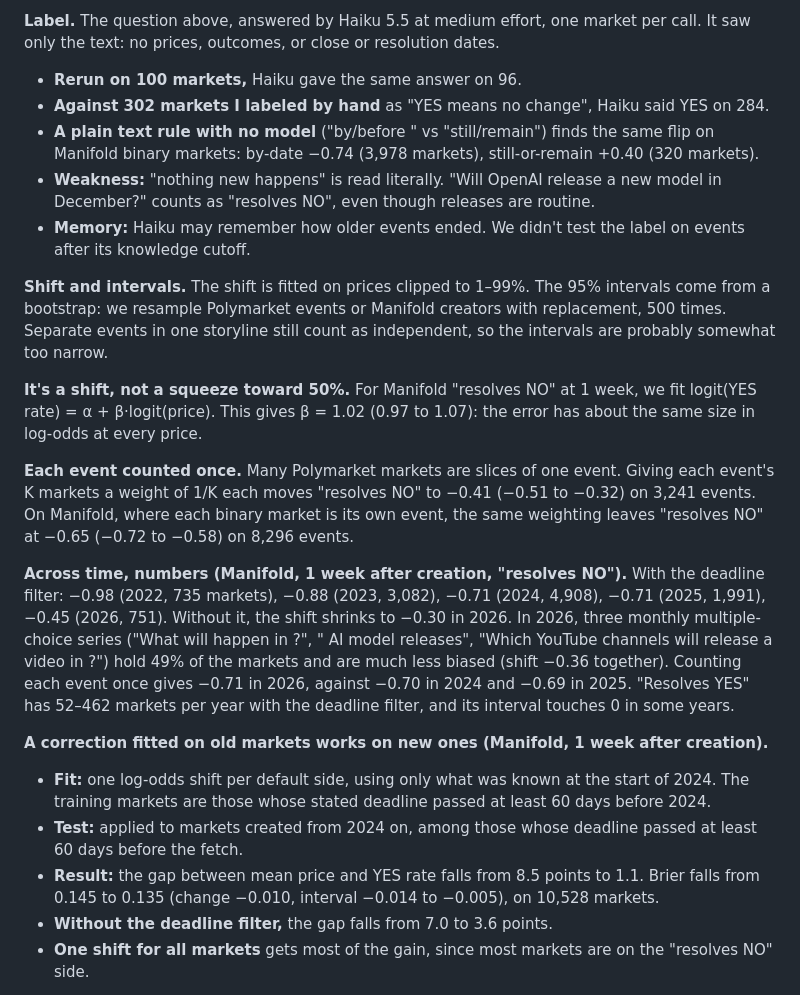
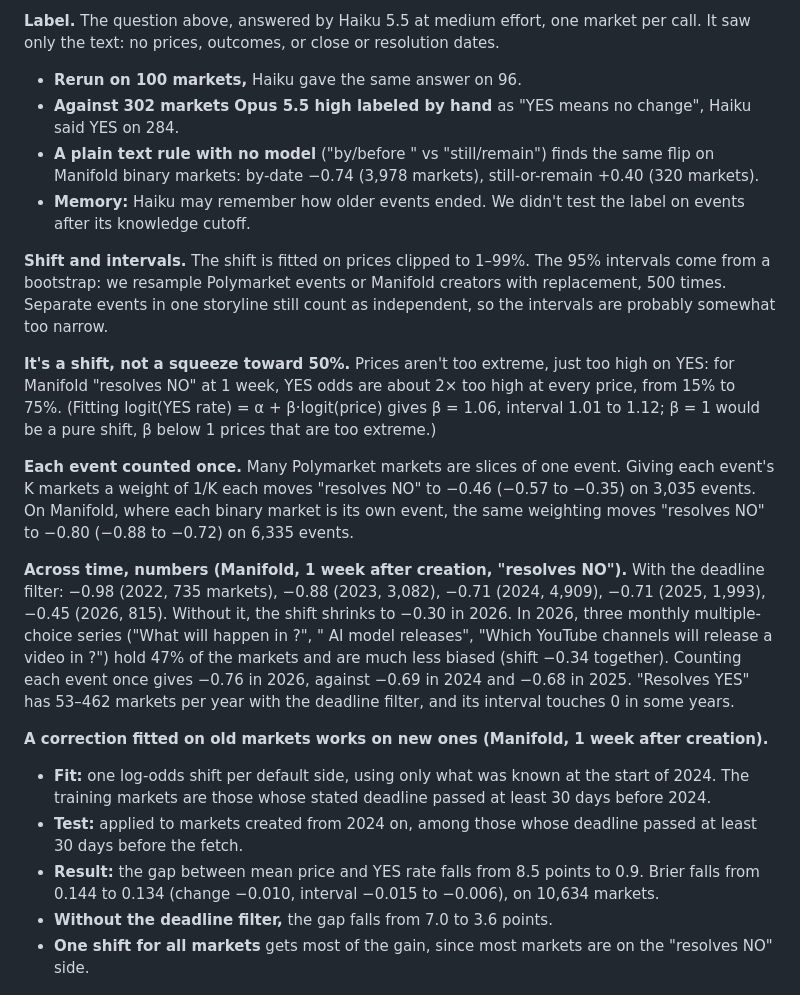
Before and after one commit to nape662/prediction_markets_calibration, a Markdown page: lw_bias.md, the part around one of its changes. GitHub-like rendering.

```diff
--- a/lw_bias.md
+++ b/lw_bias.md
@@ -80,23 +74,22 @@ Where nothing happening means YES, YES is underpriced in every year, but there a
 
 **Label.** The question above, answered by Haiku 5.5 at medium effort, one market per call. It saw only the text: no prices, outcomes, or close or resolution dates.
 - **Rerun on 100 markets,** Haiku gave the same answer on 96.
-- **Against 302 markets I labeled by hand** as "YES means no change", Haiku said YES on 284.
+- **Against 302 markets Opus 5.5 high labeled by hand** as "YES means no change", Haiku said YES on 284.
 - **A plain text rule with no model** ("by/before <date>" vs "still/remain") finds the same flip on Manifold binary markets: by-date −0.74 (3,978 markets), still-or-remain +0.40 (320 markets).
-- **Weakness:** "nothing new happens" is read literally. "Will OpenAI release a new model in December?" counts as "resolves NO", even though releases are routine.
 - **Memory:** Haiku may remember how older events ended. We didn't test the label on events after its knowledge cutoff.
 
 **Shift and intervals.** The shift is fitted on prices clipped to 1–99%. The 95% intervals come from a bootstrap: we resample Polymarket events or Manifold creators with replacement, 500 times. Separate events in one storyline still count as independent, so the intervals are probably somewhat too narrow.
 
-**It's a shift, not a squeeze toward 50%.** For Manifold "resolves NO" at 1 week, we fit logit(YES rate) = α + β·logit(price). This gives β = 1.02 (0.97 to 1.07): the error has about the same size in log-odds at every price.
+**It's a shift, not a squeeze toward 50%.** Prices aren't too extreme, just too high on YES: for Manifold "resolves NO" at 1 week, YES odds are about 2× too high at every price, from 15% to 75%. (Fitting logit(YES rate) = α + β·logit(price) gives β = 1.06, interval 1.01 to 1.12; β = 1 would be a pure shift, β below 1 prices that are too extreme.)
 
-**Each event counted once.** Many Polymarket markets are slices of one event. Giving each event's K markets a weight of 1/K each moves "resolves NO" to −0.41 (−0.51 to −0.32) on 3,241 events. On Manifold, where each binary market is its own event, the same weighting leaves "resolves NO" at −0.65 (−0.72 to −0.58) on 8,296 events.
+**Each event counted once.** Many Polymarket markets are slices of one event. Giving each event's K markets a weight of 1/K each moves "resolves NO" to −0.46 (−0.57 to −0.35) on 3,035 events. On Manifold, where each binary market is its own event, the same weighting moves "resolves NO" to −0.80 (−0.88 to −0.72) on 6,335 events.
 
-**Across time, numbers (Manifold, 1 week after creation, "resolves NO").** With the deadline filter: −0.98 (2022, 735 markets), −0.88 (2023, 3,082), −0.71 (2024, 4,908), −0.71 (2025, 1,991), −0.45 (2026, 751). Without it, the shift shrinks to −0.30 in 2026. In 2026, three monthly multiple-choice series ("What will happen in <month>?", "<Month> AI model releases", "Which YouTube channels will release a video in <month>?") hold 49% of the markets and are much less biased (shift −0.36 together). Counting each event once gives −0.71 in 2026, against −0.70 in 2024 and −0.69 in 2025. "Resolves YES" has 52–462 markets per year with the deadline filter, and its interval touches 0 in some years.
+**Across time, numbers (Manifold, 1 week after creation, "resolves NO").** With the deadline filter: −0.98 (2022, 735 markets), −0.88 (2023, 3,082), −0.71 (2024, 4,909), −0.71 (2025, 1,993), −0.45 (2026, 815). Without it, the shift shrinks to −0.30 in 2026. In 2026, three monthly multiple-choice series ("What will happen in <month>?", "<Month> AI model releases", "Which YouTube channels will release a video in <month>?") hold 47% of the markets and are much less biased (shift −0.34 together). Counting each event once gives −0.76 in 2026, against −0.69 in 2024 and −0.68 in 2025. "Resolves YES" has 53–462 markets per year with the deadline filter, and its interval touches 0 in some years.
 
 **A correction fitted on old markets works on new ones (Manifold, 1 week after creation).**
-- **Fit:** one log-odds shift per default side, using only what was known at the start of 2024. The training markets are those whose stated deadline passed at least 60 days before 2024.
-- **Test:** applied to markets created from 2024 on, among those whose deadline passed at least 60 days before the fetch.
-- **Result:** the gap between mean price and YES rate falls from 8.5 points to 1.1. Brier falls from 0.145 to 0.135 (change −0.010, interval −0.014 to −0.005), on 10,528 markets.
+- **Fit:** one log-odds shift per default side, using only what was known at the start of 2024. The training markets are those whose stated deadline passed at least 30 days before 2024.
+- **Test:** applied to markets created from 2024 on, among those whose deadline passed at least 30 days before the fetch.
+- **Result:** the gap between mean price and YES rate falls from 8.5 points to 0.9. Brier falls from 0.144 to 0.134 (change −0.010, interval −0.015 to −0.006), on 10,634 markets.
 - **Without the deadline filter,** the gap falls from 7.0 to 3.6 points.
 - **One shift for all markets** gets most of the gain, since most markets are on the "resolves NO" side.
 
```
Also changed, not shown: other parts of lw_bias.md (+22 -26 lines), plots/by_side_manifold.png, plots/by_side_polymarket.png, plots/by_year.png, 14 other files.
